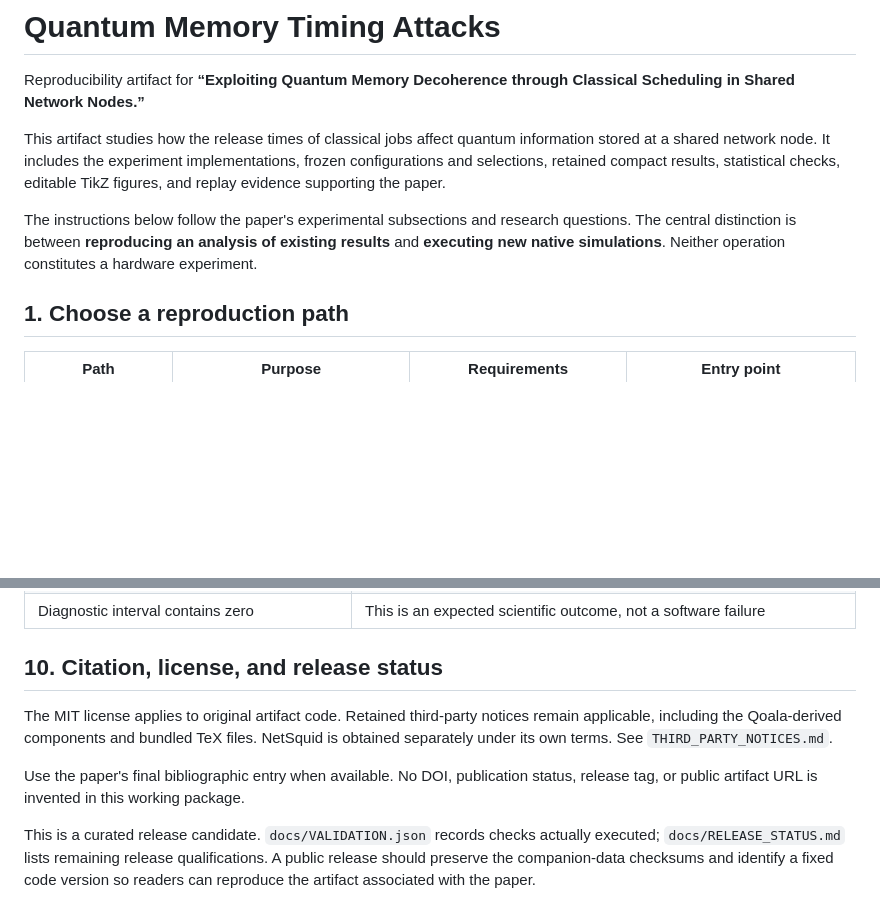
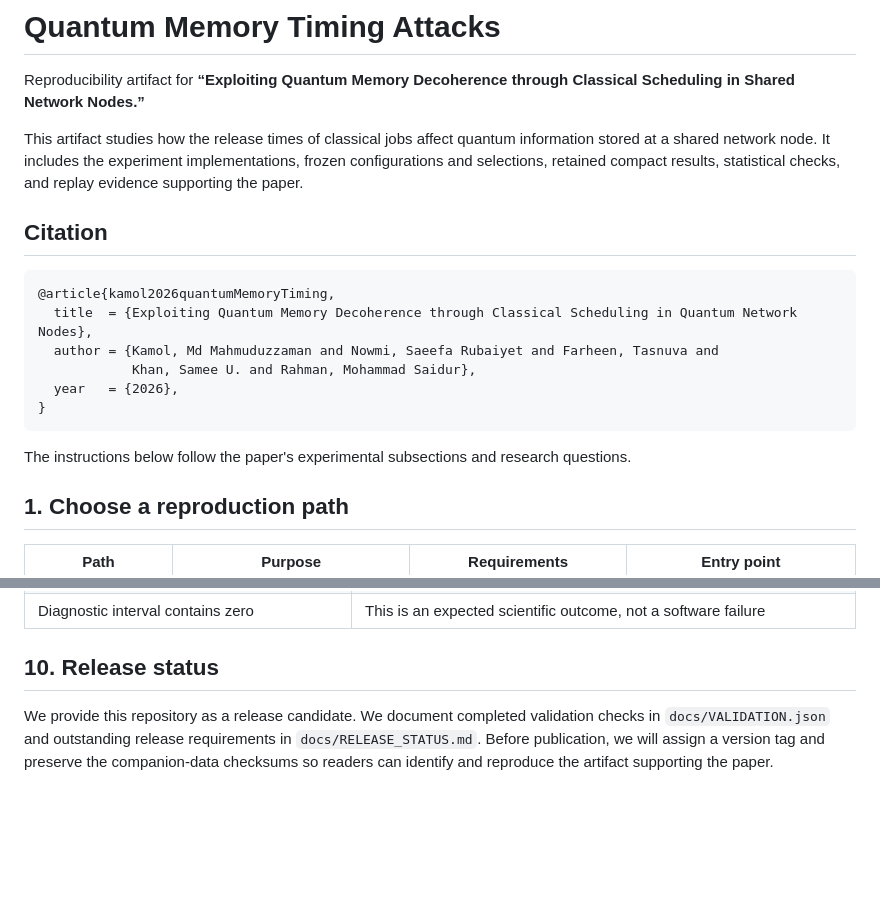
Before and after one commit to IQSeC-Lab/quantum-memory-timing-attacks, a Markdown page: README.md, 2 parts joined by grey strips. Rendered like a GitHub page; blank space fills up the shorter version.

````diff
--- a/README.md
+++ b/README.md
@@ -2,9 +2,21 @@
 
 Reproducibility artifact for **“Exploiting Quantum Memory Decoherence through Classical Scheduling in Shared Network Nodes.”**
 
-This artifact studies how the release times of classical jobs affect quantum information stored at a shared network node. It includes the experiment implementations, frozen configurations and selections, retained compact results, statistical checks, editable TikZ figures, and replay evidence supporting the paper.
+This artifact studies how the release times of classical jobs affect quantum information stored at a shared network node. It includes the experiment implementations, frozen configurations and selections, retained compact results, statistical checks, and replay evidence supporting the paper.
 
-The instructions below follow the paper's experimental subsections and research questions. The central distinction is between **reproducing an analysis of existing results** and **executing new native simulations**. Neither operation constitutes a hardware experiment.
+
+## Citation
+```bibtex
+@article{kamol2026quantumMemoryTiming,
+  title  = {Exploiting Quantum Memory Decoherence through Classical Scheduling in Quantum Network Nodes},
+  author = {Kamol, Md Mahmuduzzaman and Nowmi, Saeefa Rubaiyet and Farheen, Tasnuva and
+            Khan, Samee U. and Rahman, Mohammad Saidur},
+  year   = {2026},
+}
+```
+
+
+The instructions below follow the paper's experimental subsections and research questions.
 
 ## 1. Choose a reproduction path
 
@@ -411,10 +423,6 @@ The full replay excludes historical Q12/Q13/Q14/Q16 and E1. Their checks and rec
 | Default reanalysis succeeds but full-record checks cannot find archives | The lightweight dataset and optional full archives serve different verification scopes; see Section 4 |
 | Diagnostic interval contains zero | This is an expected scientific outcome, not a software failure |
 
-## 10. Citation, license, and release status
+## 10. Release status
 
-The MIT license applies to original artifact code. Retained third-party notices remain applicable, including the Qoala-derived components and bundled TeX files. NetSquid is obtained separately under its own terms. See `THIRD_PARTY_NOTICES.md`.
-
-Use the paper's final bibliographic entry when available. No DOI, publication status, release tag, or public artifact URL is invented in this working package.
-
-This is a curated release candidate. `docs/VALIDATION.json` records checks actually executed; `docs/RELEASE_STATUS.md` lists remaining release qualifications. A public release should preserve the companion-data checksums and identify a fixed code version so readers can reproduce the artifact associated with the paper.
+We provide this repository as a release candidate. We document completed validation checks in `docs/VALIDATION.json` and outstanding release requirements in `docs/RELEASE_STATUS.md`. Before publication, we will assign a version tag and preserve the companion-data checksums so readers can identify and reproduce the artifact supporting the paper.
````
